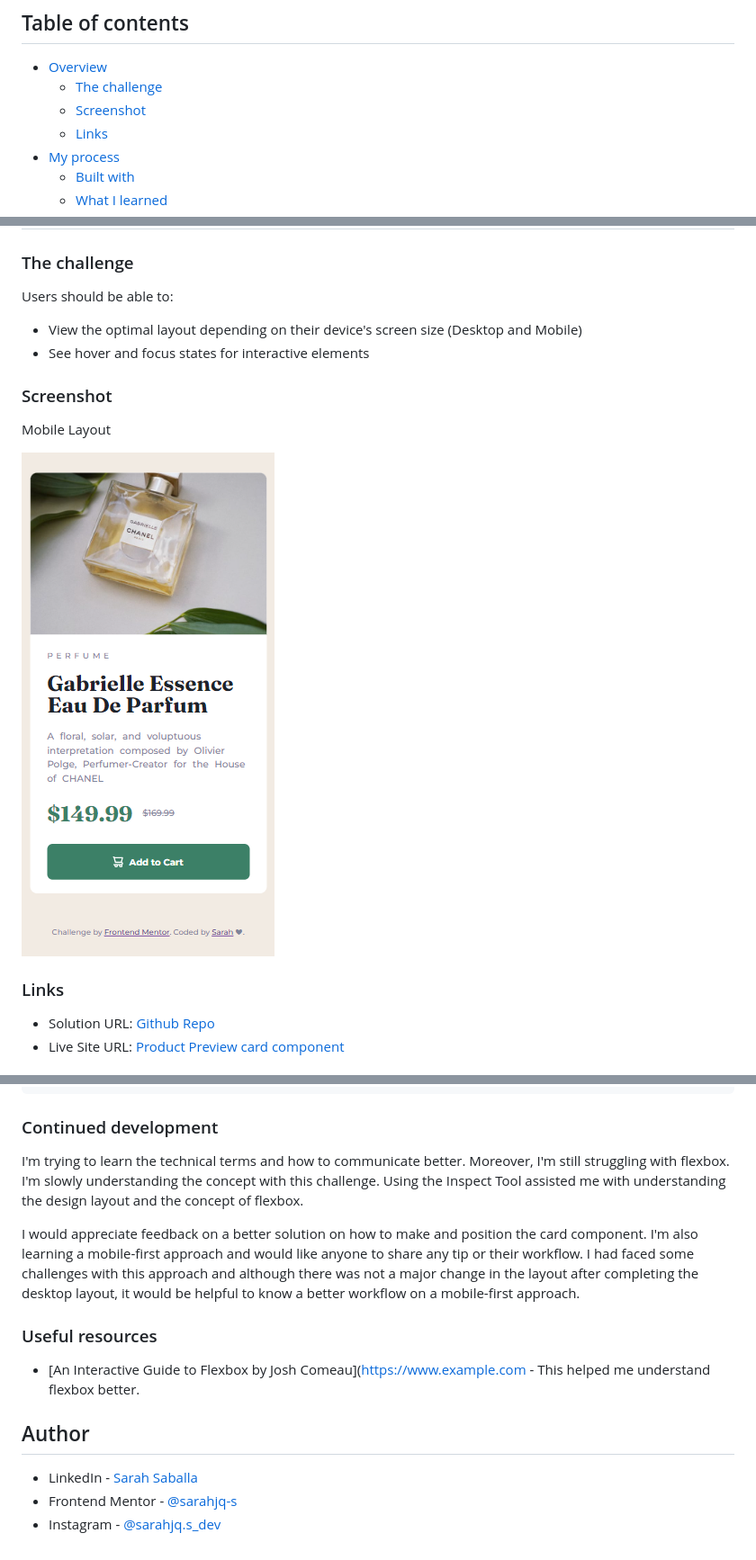
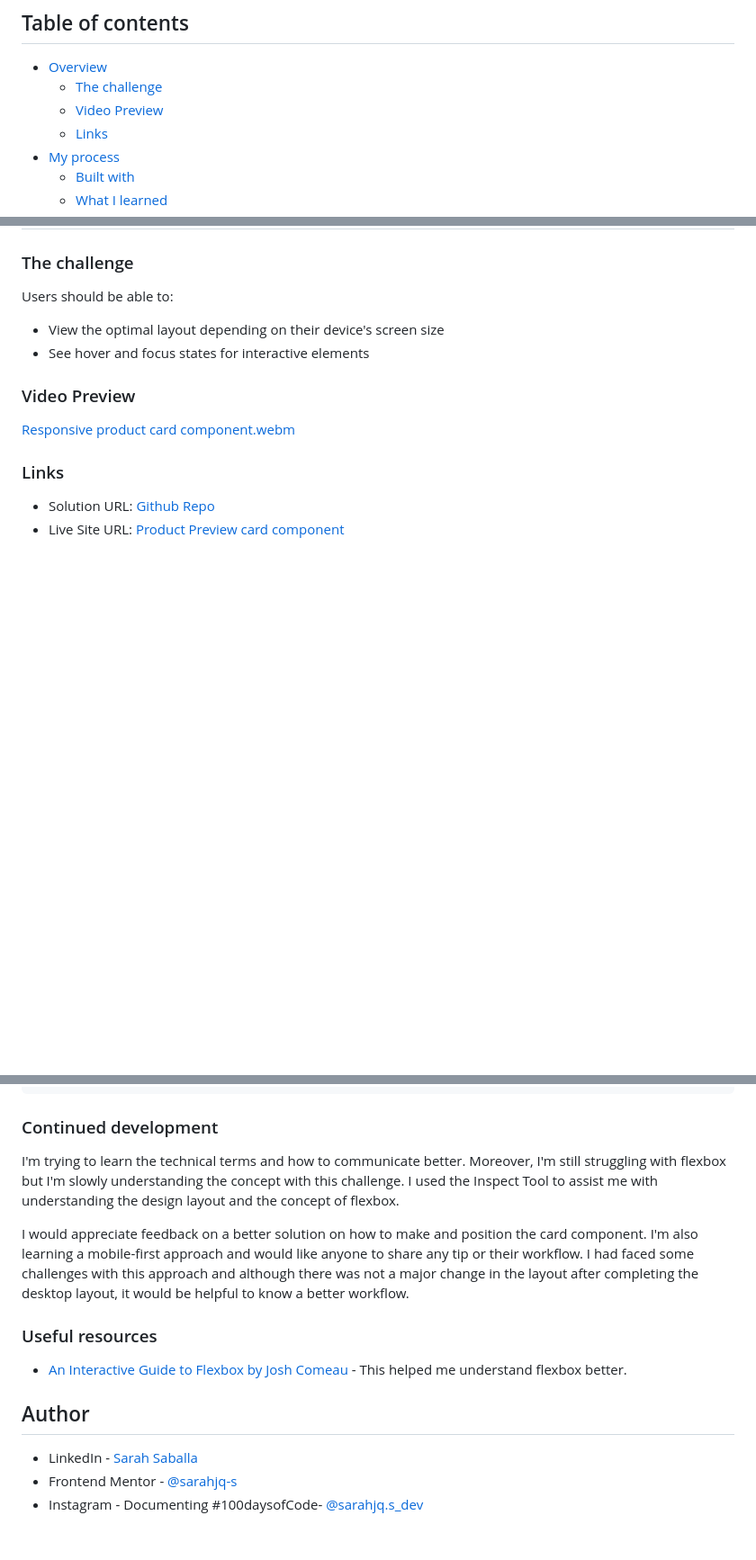
Before and after one commit to sarahjq-s/product-preview-card-component, a Markdown page: README.md, 3 parts joined by grey strips. Shown at 90% size. GitHub-like rendering; blank space fills up the shorter version.

```diff
--- a/README.md
+++ b/README.md
@@ -6,7 +6,7 @@ This is my solution to the [Product preview card component challenge on Frontend
 
 - [Overview](#overview)
   - [The challenge](#the-challenge)
-  - [Screenshot](#screenshot)
+  - [Video Preview](#video-preview)
   - [Links](#links)
 - [My process](#my-process)
   - [Built with](#built-with)
@@ -21,14 +21,13 @@ This is my solution to the [Product preview card component challenge on Frontend
 
 Users should be able to:
 
-- View the optimal layout depending on their device's screen size (Desktop and Mobile)
+- View the optimal layout depending on their device's screen size
 - See hover and focus states for interactive elements
 
-### Screenshot
+### Video Preview
 
-Mobile Layout
+[Responsive product card component.webm](https://github.com/sarahjq-s/product-preview-card-component/assets/127857067/153784af-9115-4c28-b9d4-837538d759a7)
 
-![Mobile](./images/screenshot/mobile.png)
 
 ### Links
 
@@ -72,16 +71,16 @@ for mobile layout
 
 ### Continued development
 
-I'm trying to learn the technical terms and how to communicate better. Moreover, I'm still struggling with flexbox. I'm slowly understanding the concept with this challenge. Using the Inspect Tool assisted me with understanding the design layout and the concept of flexbox.
+I'm trying to learn the technical terms and how to communicate better. Moreover, I'm still struggling with flexbox but I'm slowly understanding the concept with this challenge. I used the Inspect Tool to assist me with understanding the design layout and the concept of flexbox.
 
-I would appreciate feedback on a better solution on how to make and position the card component. I'm also learning a mobile-first approach and would like anyone to share any tip or their workflow. I had faced some challenges with this approach and although there was not a major change in the layout after completing the desktop layout, it would be helpful to know a better workflow on a mobile-first approach.
+I would appreciate feedback on a better solution on how to make and position the card component. I'm also learning a mobile-first approach and would like anyone to share any tip or their workflow. I had faced some challenges with this approach and although there was not a major change in the layout after completing the desktop layout, it would be helpful to know a better workflow.
 
 ### Useful resources
 
-- [An Interactive Guide to Flexbox by Josh Comeau]([https://www.example.com](https://www.joshwcomeau.com/css/interactive-guide-to-flexbox/) - This helped me understand flexbox better.
+- [An Interactive Guide to Flexbox by Josh Comeau](https://www.joshwcomeau.com/css/interactive-guide-to-flexbox/) - This helped me understand flexbox better.
 
 ## Author
 
 - LinkedIn - [Sarah Saballa](https://www.linkedin.com/in/sarah-saballa-315053185/)
 - Frontend Mentor - [@sarahjq-s](https://www.frontendmentor.io/profile/sarahjq-s)
-- Instagram - [@sarahjq.s_dev](https://www.instagram.com/sarahjq.s_dev/)
+- Instagram - Documenting #100daysofCode- [@sarahjq.s_dev](https://www.instagram.com/sarahjq.s_dev/)
```
Also changed, not shown: other parts of README.md (+1 -1 lines).
